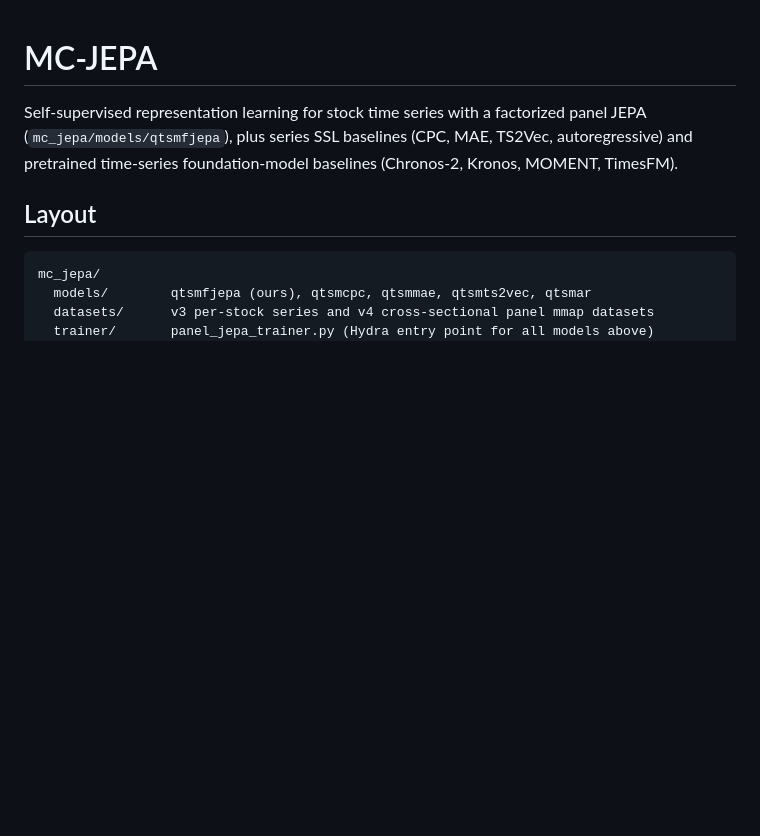
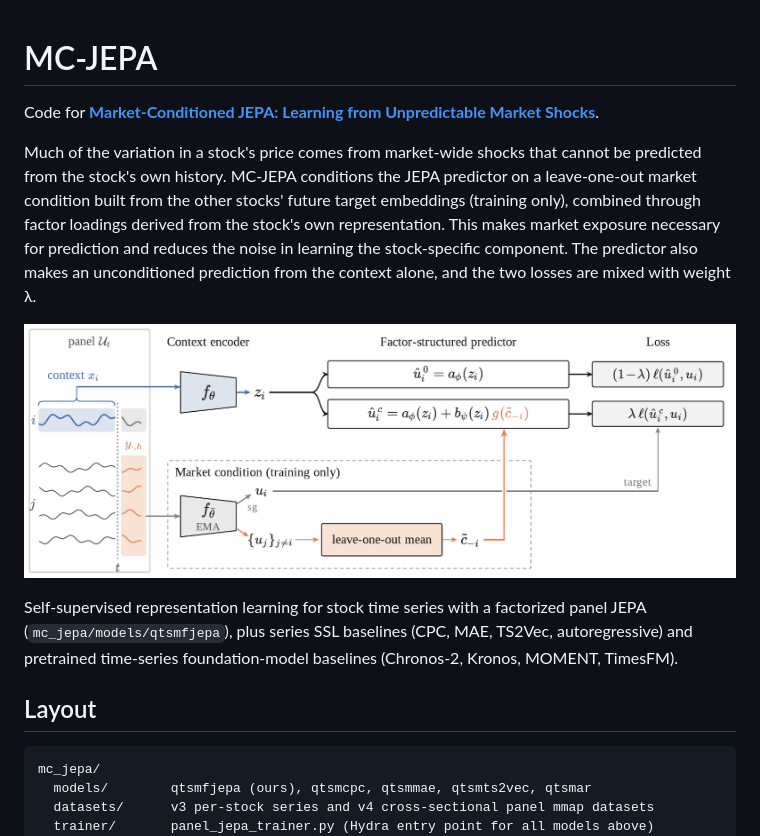
Before and after one commit to OpenFinMind/MC-JEPA, a Markdown page: README.md, the part around the change. Rendered like a GitHub page; pictures changed too: assets/overview.png (added); blank space fills up the shorter version.

```diff
--- a/README.md
+++ b/README.md
@@ -1,4 +1,15 @@
 # MC-JEPA
+
+Code for **[Market-Conditioned JEPA: Learning from Unpredictable Market Shocks](https://arxiv.org/abs/2611.13572)**.
+
+Much of the variation in a stock's price comes from market-wide shocks that cannot be predicted from
+the stock's own history. MC-JEPA conditions the JEPA predictor on a leave-one-out market condition built
+from the other stocks' future target embeddings (training only), combined through factor loadings derived
+from the stock's own representation. This makes market exposure necessary for prediction and reduces the
+noise in learning the stock-specific component. The predictor also makes an unconditioned prediction from
+the context alone, and the two losses are mixed with weight λ.
+
+![MC-JEPA overview](assets/overview.png)
 
 Self-supervised representation learning for stock time series with a factorized panel JEPA
 (`mc_jepa/models/qtsmfjepa`), plus series SSL baselines (CPC, MAE, TS2Vec, autoregressive) and
```
